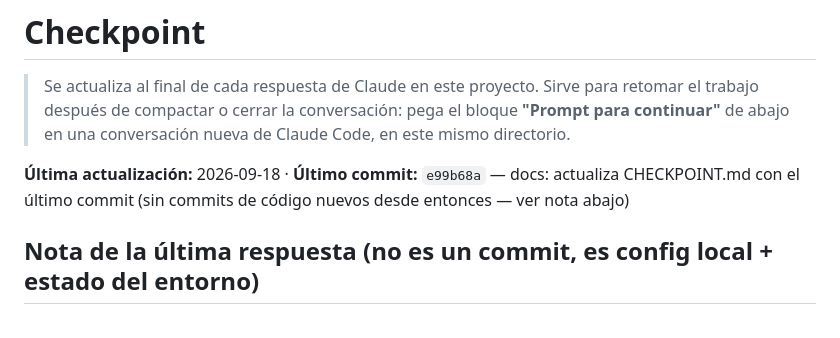
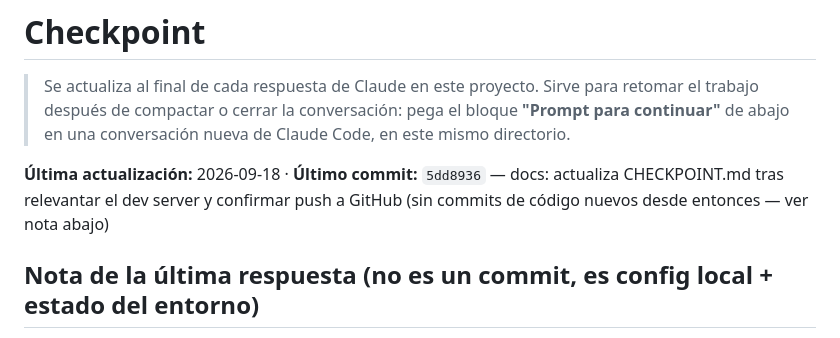
Before and after one commit to Edstone5/emprende-unjbg, a Markdown page: Pendientes/CHECKPOINT.md, the part around the change. Drawn GitHub-style.

Commit message:
docs: actualiza hash de último commit en CHECKPOINT.md
Co-Authored-By: Claude Sonnet 5 <noreply@anthropic.com>

```diff
--- a/Pendientes/CHECKPOINT.md
+++ b/Pendientes/CHECKPOINT.md
@@ -4,9 +4,9 @@
 > trabajo después de compactar o cerrar la conversación: pega el bloque **"Prompt para
 > continuar"** de abajo en una conversación nueva de Claude Code, en este mismo directorio.
 
-**Última actualización:** 2026-09-18 · **Último commit:** `e99b68a` — docs: actualiza
-CHECKPOINT.md con el último commit (sin commits de código nuevos desde entonces — ver nota
-abajo)
+**Última actualización:** 2026-09-18 · **Último commit:** `5dd8936` — docs: actualiza
+CHECKPOINT.md tras relevantar el dev server y confirmar push a GitHub (sin commits de código
+nuevos desde entonces — ver nota abajo)
 
 ## Nota de la última respuesta (no es un commit, es config local + estado del entorno)
 
```
